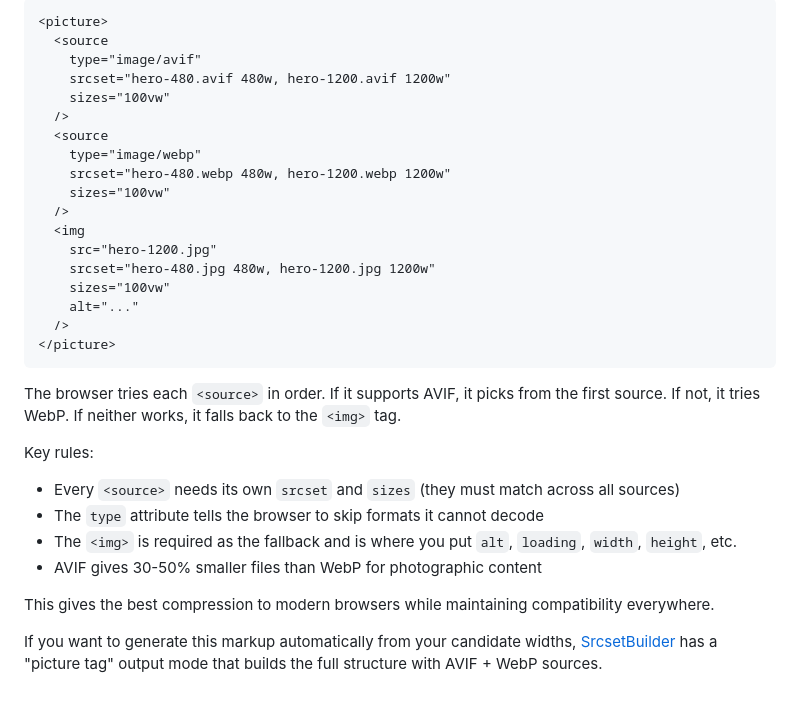
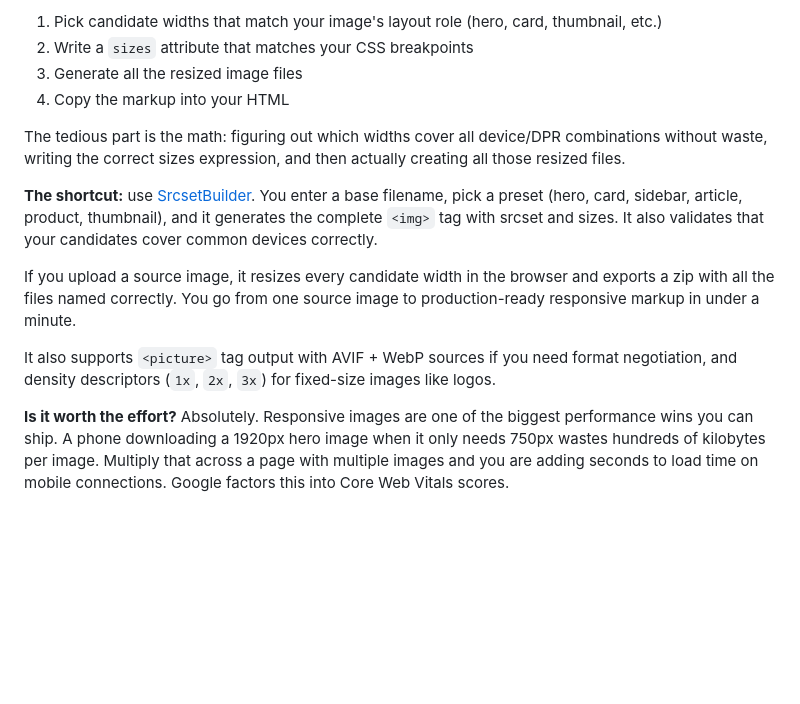
Before and after one commit to dcii-dev/srcsetbuilder, a Markdown page: backlinks/quora-answer.md, the part around one of its changes. Drawn GitHub-style; blank space fills up the shorter version.

````diff
--- a/backlinks/quora-answer.md
+++ b/backlinks/quora-answer.md
@@ -147,34 +107,15 @@ Structure:
 
-```html
-<picture>
-  <source
-    type="image/avif"
-    srcset="hero-480.avif 480w, hero-1200.avif 1200w"
-    sizes="100vw"
-  />
-  <source
-    type="image/webp"
-    srcset="hero-480.webp 480w, hero-1200.webp 1200w"
-    sizes="100vw"
-  />
-  <img
-    src="hero-1200.jpg"
-    srcset="hero-480.jpg 480w, hero-1200.jpg 1200w"
-    sizes="100vw"
-    alt="..."
-  />
-</picture>
-```
+1. Pick candidate widths that match your image's layout role (hero, card, thumbnail, etc.)
+2. Write a `sizes` attribute that matches your CSS breakpoints
+3. Generate all the resized image files
+4. Copy the markup into your HTML
 
-The browser tries each `<source>` in order. If it supports AVIF, it picks from the first source. If not, it tries WebP. If neither works, it falls back to the `<img>` tag.
+The tedious part is the math: figuring out which widths cover all device/DPR combinations without waste, writing the correct sizes expression, and then actually creating all those resized files.
 
-Key rules:
+**The shortcut:** use [SrcsetBuilder](https://srcsetbuilder.com). You enter a base filename, pick a preset (hero, card, sidebar, article, product, thumbnail), and it generates the complete `<img>` tag with srcset and sizes. It also validates that your candidates cover common devices correctly.
 
-- Every `<source>` needs its own `srcset` and `sizes` (they must match across all sources)
-- The `type` attribute tells the browser to skip formats it cannot decode
-- The `<img>` is required as the fallback and is where you put `alt`, `loading`, `width`, `height`, etc.
-- AVIF gives 30-50% smaller files than WebP for photographic content
+If you upload a source image, it resizes every candidate width in the browser and exports a zip with all the files named correctly. You go from one source image to production-ready responsive markup in under a minute.
 
-This gives the best compression to modern browsers while maintaining compatibility everywhere.
+It also supports `<picture>` tag output with AVIF + WebP sources if you need format negotiation, and density descriptors (`1x`, `2x`, `3x`) for fixed-size images like logos.
 
-If you want to generate this markup automatically from your candidate widths, [SrcsetBuilder](https://srcsetbuilder.com) has a "picture tag" output mode that builds the full structure with AVIF + WebP sources.
+**Is it worth the effort?** Absolutely. Responsive images are one of the biggest performance wins you can ship. A phone downloading a 1920px hero image when it only needs 750px wastes hundreds of kilobytes per image. Multiply that across a page with multiple images and you are adding seconds to load time on mobile connections. Google factors this into Core Web Vitals scores.
````
Also changed, not shown: other parts of backlinks/quora-answer.md (+49 -89 lines).
